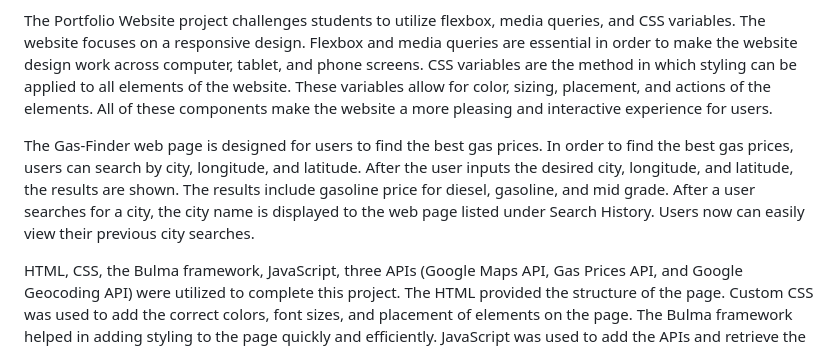
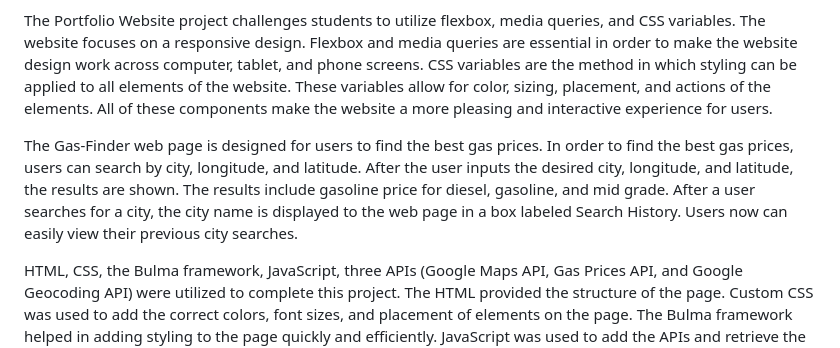
Before and after one commit to CaraRosa/rosa-portfolio-challenge, a Markdown page: README.md, the part around the change. Rendered like a GitHub page.

```diff
--- a/README.md
+++ b/README.md
@@ -6,7 +6,7 @@ My Personal Portfolio Website highlights my coding experiences, examples of my p
 
 The Portfolio Website project challenges students to utilize flexbox, media queries, and CSS variables. The website focuses on a responsive design. Flexbox and media queries are essential in order to make the website design work across computer, tablet, and phone screens. CSS variables are the method in which styling can be applied to all elements of the website. These variables allow for color, sizing, placement, and actions of the elements. All of these components make the website a more pleasing and interactive experience for users.
 
-The Gas-Finder web page is designed for users to find the best gas prices. In order to find the best gas prices, users can search by city, longitude, and latitude. After the user inputs the desired city, longitude, and latitude, the results are shown. The results include gasoline price for diesel, gasoline, and mid grade. After a user searches for a city, the city name is displayed to the web page listed under Search History. Users now can easily view their previous city searches.
+The Gas-Finder web page is designed for users to find the best gas prices. In order to find the best gas prices, users can search by city, longitude, and latitude. After the user inputs the desired city, longitude, and latitude, the results are shown. The results include gasoline price for diesel, gasoline, and mid grade. After a user searches for a city, the city name is displayed to the web page in a box labeled Search History. Users now can easily view their previous city searches.
 
 HTML, CSS, the Bulma framework, JavaScript, three APIs (Google Maps API, Gas Prices API, and Google Geocoding API) were utilized to complete this project. The HTML provided the structure of the page. Custom CSS was used to add the correct colors, font sizes, and placement of elements on the page. The Bulma framework helped in adding styling to the page quickly and efficiently. JavaScript was used to add the APIs and retrieve the data. The three APIs were essential in order to be able to have the right data for the results of the search.
 
```
